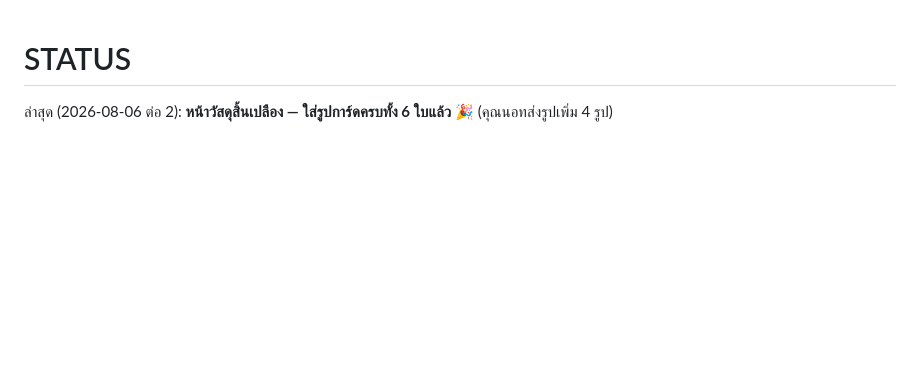
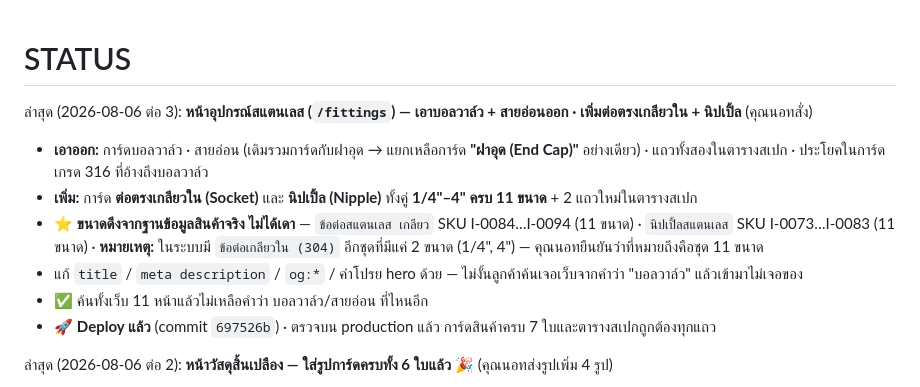
Before and after one commit to ptstainless/ptstainless-website, a Markdown page: STATUS.md, the part around the change. GitHub-like rendering; blank space fills up the shorter version.

Commit message:
docs: บันทึกงานแก้หน้าอุปกรณ์สแตนเลสลง STATUS
Co-Authored-By: Claude Opus 5 <noreply@anthropic.com>

```diff
--- a/STATUS.md
+++ b/STATUS.md
@@ -1,4 +1,12 @@
 # STATUS
+
+ล่าสุด (2026-08-06 ต่อ 3): **หน้าอุปกรณ์สแตนเลส (`/fittings`) — เอาบอลวาล์ว + สายอ่อนออก · เพิ่มต่อตรงเกลียวใน + นิปเปิ้ล** (คุณนอทสั่ง)
+  - **เอาออก:** การ์ดบอลวาล์ว · สายอ่อน (เดิมรวมการ์ดกับฝาอุด → แยกเหลือการ์ด **"ฝาอุด (End Cap)"** อย่างเดียว) · แถวทั้งสองในตารางสเปก · ประโยคในการ์ดเกรด 316 ที่อ้างถึงบอลวาล์ว
+  - **เพิ่ม:** การ์ด **ต่อตรงเกลียวใน (Socket)** และ **นิปเปิ้ล (Nipple)** ทั้งคู่ **1/4"–4" ครบ 11 ขนาด** + 2 แถวใหม่ในตารางสเปก
+  - ⭐ **ขนาดดึงจากฐานข้อมูลสินค้าจริง ไม่ได้เดา** — `ข้อต่อสแตนเลส เกลียว` SKU I-0084…I-0094 (11 ขนาด) · `นิปเปิ้ลสแตนเลส` SKU I-0073…I-0083 (11 ขนาด) · **หมายเหตุ:** ในระบบมี `ข้อต่อเกลียวใน (304)` อีกชุดที่มีแค่ 2 ขนาด (1/4", 4") — คุณนอทยืนยันว่าที่หมายถึงคือชุด 11 ขนาด
+  - แก้ `title` / `meta description` / `og:*` / คำโปรย hero ด้วย — ไม่งั้นลูกค้าค้นเจอเว็บจากคำว่า "บอลวาล์ว" แล้วเข้ามาไม่เจอของ
+  - ✅ ค้นทั้งเว็บ 11 หน้าแล้วไม่เหลือคำว่า บอลวาล์ว/สายอ่อน ที่ไหนอีก
+  - 🚀 **Deploy แล้ว** (commit `697526b`) · ตรวจบน production แล้ว การ์ดสินค้าครบ 7 ใบและตารางสเปกถูกต้องทุกแถว
 
 ล่าสุด (2026-08-06 ต่อ 2): **หน้าวัสดุสิ้นเปลือง — ใส่รูปการ์ดครบทั้ง 6 ใบแล้ว** 🎉 (คุณนอทส่งรูปเพิ่ม 4 รูป)
   - `elec.jpg` ลวดเชื่อมไฟฟ้า (AWS E308L-16) 511→**252 KB** · `argon.jpg` อาร์กอน TIG 308L 308→**163 KB** · `flap-disc.jpg` กระดาษทรายซ้อน 241→**219 KB** · `pickling-gel.jpg` น้ำยาลบรอยเชื่อม 173→**124 KB**
```
